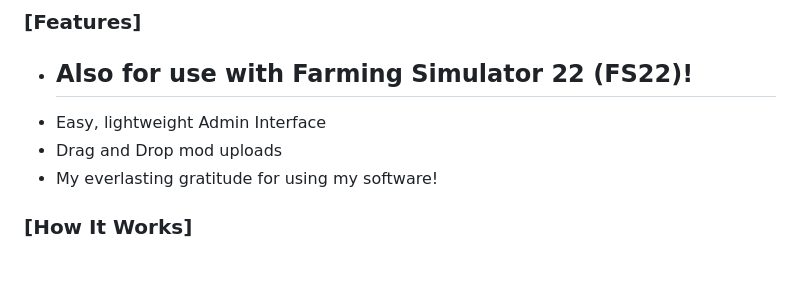
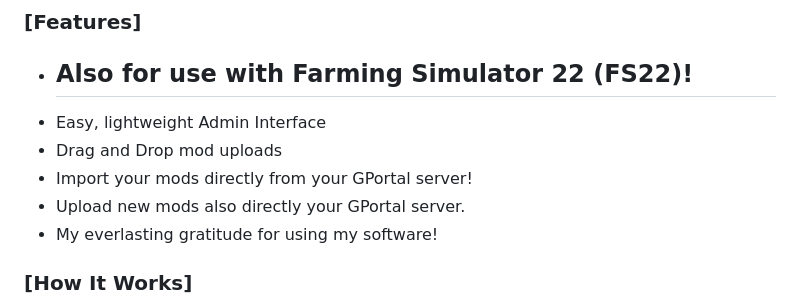
Before and after one commit to spliffz/FS25-Mod-Sync-Server, a Markdown page: readme.md, the part around the change. Drawn GitHub-style; blank space fills up the shorter version.

Commit message:
v1.1.4 - added more info to readme.md

```diff
--- a/readme.md
+++ b/readme.md
@@ -15,6 +15,8 @@ A Web Application for use in combination with the FS25-Sync-Tool.
  - ## **Also for use with Farming Simulator 22 (FS22)!**
  - Easy, lightweight Admin Interface
  - Drag and Drop mod uploads
+ - Import your mods directly from your GPortal server!
+ - Upload new mods also directly your GPortal server.
  - My everlasting gratitude for using my software!
 
 ### [How It Works]
```
